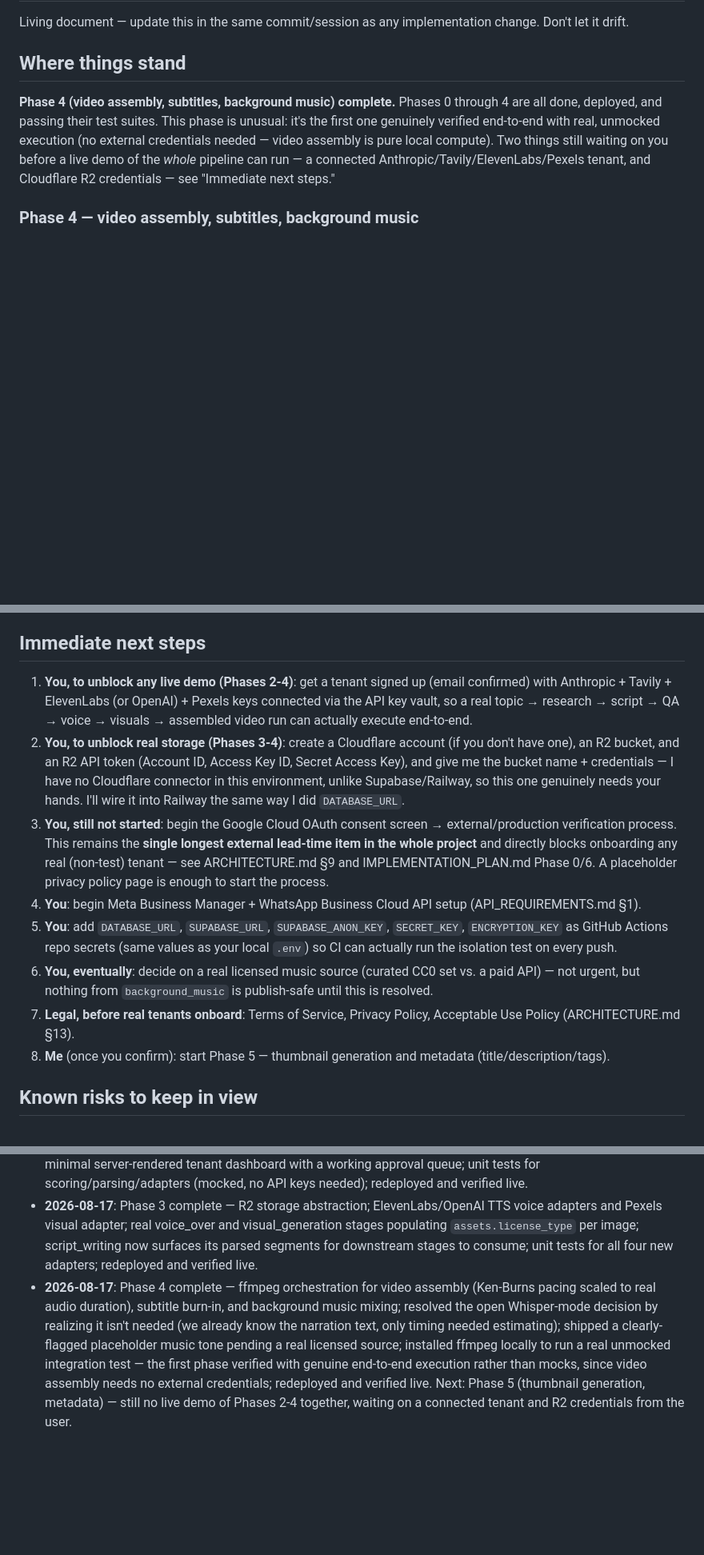
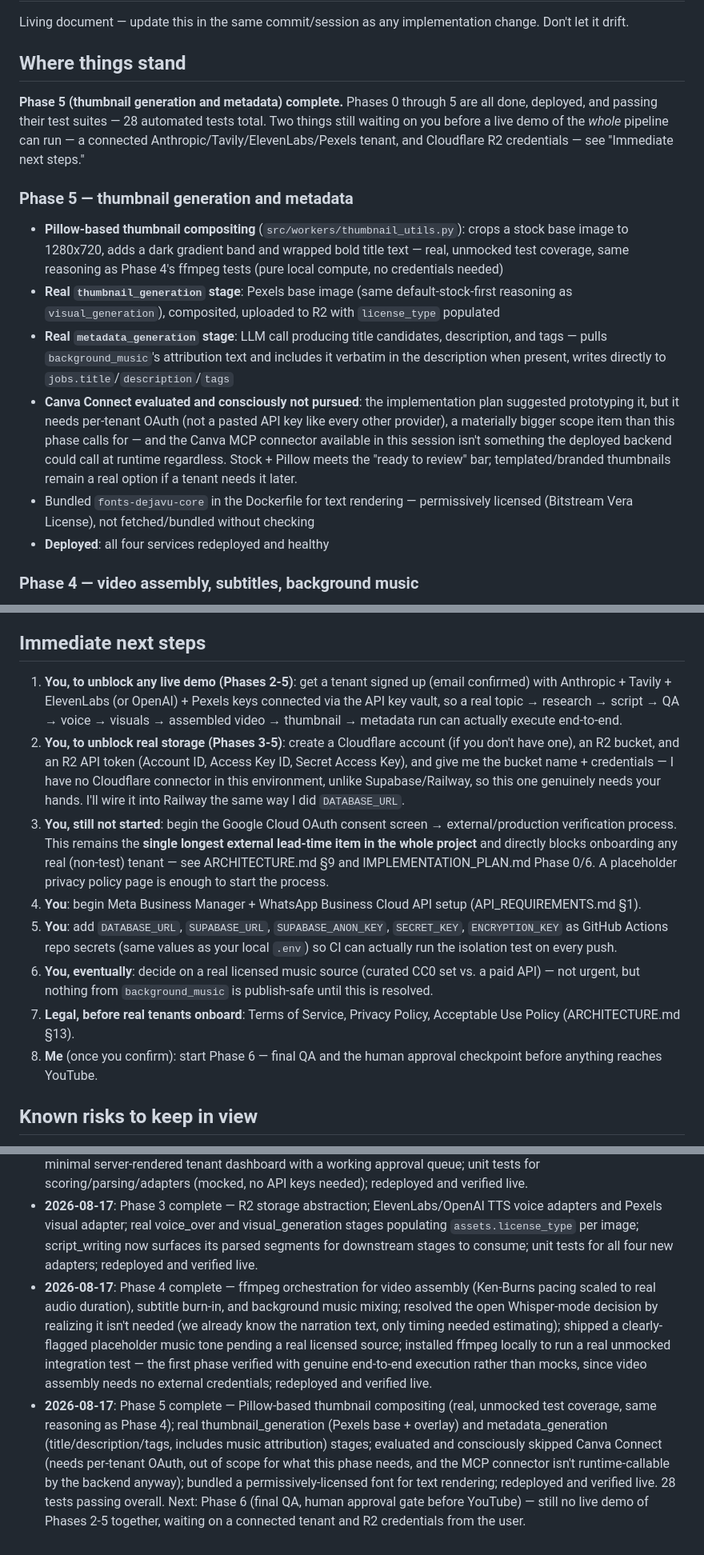
Before and after one commit to haniaw647-ui/youtube-agent, a Markdown page: docs/PROJECT_STATUS.md, 3 parts joined by grey strips. Shown at 80% size. Rendered like a GitHub page; blank space fills up the shorter version.

Commit message:
Document Phase 5 completion

```diff
--- a/docs/PROJECT_STATUS.md
+++ b/docs/PROJECT_STATUS.md
@@ -4,7 +4,15 @@ Living document — update this in the same commit/session as any implementation
 
 ## Where things stand
 
-**Phase 4 (video assembly, subtitles, background music) complete.** Phases 0 through 4 are all done, deployed, and passing their test suites. This phase is unusual: it's the first one genuinely verified end-to-end with real, unmocked execution (no external credentials needed — video assembly is pure local compute). Two things still waiting on you before a live demo of the *whole* pipeline can run — a connected Anthropic/Tavily/ElevenLabs/Pexels tenant, and Cloudflare R2 credentials — see "Immediate next steps."
+**Phase 5 (thumbnail generation and metadata) complete.** Phases 0 through 5 are all done, deployed, and passing their test suites — 28 automated tests total. Two things still waiting on you before a live demo of the *whole* pipeline can run — a connected Anthropic/Tavily/ElevenLabs/Pexels tenant, and Cloudflare R2 credentials — see "Immediate next steps."
+
+### Phase 5 — thumbnail generation and metadata
+- **Pillow-based thumbnail compositing** (`src/workers/thumbnail_utils.py`): crops a stock base image to 1280x720, adds a dark gradient band and wrapped bold title text — real, unmocked test coverage, same reasoning as Phase 4's ffmpeg tests (pure local compute, no credentials needed)
+- **Real `thumbnail_generation` stage**: Pexels base image (same default-stock-first reasoning as `visual_generation`), composited, uploaded to R2 with `license_type` populated
+- **Real `metadata_generation` stage**: LLM call producing title candidates, description, and tags — pulls `background_music`'s attribution text and includes it verbatim in the description when present, writes directly to `jobs.title`/`description`/`tags`
+- **Canva Connect evaluated and consciously not pursued**: the implementation plan suggested prototyping it, but it needs per-tenant OAuth (not a pasted API key like every other provider), a materially bigger scope item than this phase calls for — and the Canva MCP connector available in this session isn't something the deployed backend could call at runtime regardless. Stock + Pillow meets the "ready to review" bar; templated/branded thumbnails remain a real option if a tenant needs it later.
+- Bundled `fonts-dejavu-core` in the Dockerfile for text rendering — permissively licensed (Bitstream Vera License), not fetched/bundled without checking
+- **Deployed**: all four services redeployed and healthy
 
 ### Phase 4 — video assembly, subtitles, background music
 - **ffmpeg orchestration helper** (`src/workers/ffmpeg_utils.py`, subprocess-based): Ken-Burns-style image sequencing scaled to real audio duration, subtitle burn-in, background music mixing/ducking
@@ -94,14 +102,14 @@ Historical: all six planning docs below reflect the current design (a multi-tena
 
 ## Immediate next steps
 
-1. **You, to unblock any live demo (Phases 2-4)**: get a tenant signed up (email confirmed) with Anthropic + Tavily + ElevenLabs (or OpenAI) + Pexels keys connected via the API key vault, so a real topic → research → script → QA → voice → visuals → assembled video run can actually execute end-to-end.
-2. **You, to unblock real storage (Phases 3-4)**: create a Cloudflare account (if you don't have one), an R2 bucket, and an R2 API token (Account ID, Access Key ID, Secret Access Key), and give me the bucket name + credentials — I have no Cloudflare connector in this environment, unlike Supabase/Railway, so this one genuinely needs your hands. I'll wire it into Railway the same way I did `DATABASE_URL`.
+1. **You, to unblock any live demo (Phases 2-5)**: get a tenant signed up (email confirmed) with Anthropic + Tavily + ElevenLabs (or OpenAI) + Pexels keys connected via the API key vault, so a real topic → research → script → QA → voice → visuals → assembled video → thumbnail → metadata run can actually execute end-to-end.
+2. **You, to unblock real storage (Phases 3-5)**: create a Cloudflare account (if you don't have one), an R2 bucket, and an R2 API token (Account ID, Access Key ID, Secret Access Key), and give me the bucket name + credentials — I have no Cloudflare connector in this environment, unlike Supabase/Railway, so this one genuinely needs your hands. I'll wire it into Railway the same way I did `DATABASE_URL`.
 3. **You, still not started**: begin the Google Cloud OAuth consent screen → external/production verification process. This remains the **single longest external lead-time item in the whole project** and directly blocks onboarding any real (non-test) tenant — see ARCHITECTURE.md §9 and IMPLEMENTATION_PLAN.md Phase 0/6. A placeholder privacy policy page is enough to start the process.
 4. **You**: begin Meta Business Manager + WhatsApp Business Cloud API setup (API_REQUIREMENTS.md §1).
 5. **You**: add `DATABASE_URL`, `SUPABASE_URL`, `SUPABASE_ANON_KEY`, `SECRET_KEY`, `ENCRYPTION_KEY` as GitHub Actions repo secrets (same values as your local `.env`) so CI can actually run the isolation test on every push.
 6. **You, eventually**: decide on a real licensed music source (curated CC0 set vs. a paid API) — not urgent, but nothing from `background_music` is publish-safe until this is resolved.
 7. **Legal, before real tenants onboard**: Terms of Service, Privacy Policy, Acceptable Use Policy (ARCHITECTURE.md §13).
-8. **Me** (once you confirm): start Phase 5 — thumbnail generation and metadata (title/description/tags).
+8. **Me** (once you confirm): start Phase 6 — final QA and the human approval checkpoint before anything reaches YouTube.
 
 ## Known risks to keep in view
 
@@ -120,4 +128,5 @@ Historical: all six planning docs below reflect the current design (a multi-tena
 - **2026-08-17**: Phase 1 complete — 13-table multi-tenant schema with RLS applied to production; `tenant_session`/`service_session` DB layer proven with a real cross-tenant smoke test before building on it; Supabase Auth signup/login wired; channel CRUD + BYO API key vault; 15-stage stub Celery pipeline with parallel join and approval-gate pause/resume; automated isolation test passing against production; `api`/`worker-light`/`worker-heavy` all deployed and healthy on Railway (after fixing an OOM crash-loop in `worker-light` from Celery's default CPU-count concurrency).
 - **2026-08-17**: Phase 2 complete — Anthropic + Tavily provider adapters; real topic_generation/topic_scoring/research/script_writing/script_qa stages replacing the Phase 1 stubs; script_qa's capped revision loop with human escalation; fixed a job_stages row-targeting bug the revision loop exposed; minimal server-rendered tenant dashboard with a working approval queue; unit tests for scoring/parsing/adapters (mocked, no API keys needed); redeployed and verified live.
 - **2026-08-17**: Phase 3 complete — R2 storage abstraction; ElevenLabs/OpenAI TTS voice adapters and Pexels visual adapter; real voice_over and visual_generation stages populating `assets.license_type` per image; script_writing now surfaces its parsed segments for downstream stages to consume; unit tests for all four new adapters; redeployed and verified live.
-- **2026-08-17**: Phase 4 complete — ffmpeg orchestration for video assembly (Ken-Burns pacing scaled to real audio duration), subtitle burn-in, and background music mixing; resolved the open Whisper-mode decision by realizing it isn't needed (we already know the narration text, only timing needed estimating); shipped a clearly-flagged placeholder music tone pending a real licensed source; installed ffmpeg locally to run a real unmocked integration test — the first phase verified with genuine end-to-end execution rather than mocks, since video assembly needs no external credentials; redeployed and verified live. Next: Phase 5 (thumbnail generation, metadata) — still no live demo of Phases 2-4 together, waiting on a connected tenant and R2 credentials from the user.
+- **2026-08-17**: Phase 4 complete — ffmpeg orchestration for video assembly (Ken-Burns pacing scaled to real audio duration), subtitle burn-in, and background music mixing; resolved the open Whisper-mode decision by realizing it isn't needed (we already know the narration text, only timing needed estimating); shipped a clearly-flagged placeholder music tone pending a real licensed source; installed ffmpeg locally to run a real unmocked integration test — the first phase verified with genuine end-to-end execution rather than mocks, since video assembly needs no external credentials; redeployed and verified live.
+- **2026-08-17**: Phase 5 complete — Pillow-based thumbnail compositing (real, unmocked test coverage, same reasoning as Phase 4); real thumbnail_generation (Pexels base + overlay) and metadata_generation (title/description/tags, includes music attribution) stages; evaluated and consciously skipped Canva Connect (needs per-tenant OAuth, out of scope for what this phase needs, and the MCP connector isn't runtime-callable by the backend anyway); bundled a permissively-licensed font for text rendering; redeployed and verified live. 28 tests passing overall. Next: Phase 6 (final QA, human approval gate before YouTube) — still no live demo of Phases 2-5 together, waiting on a connected tenant and R2 credentials from the user.
```
